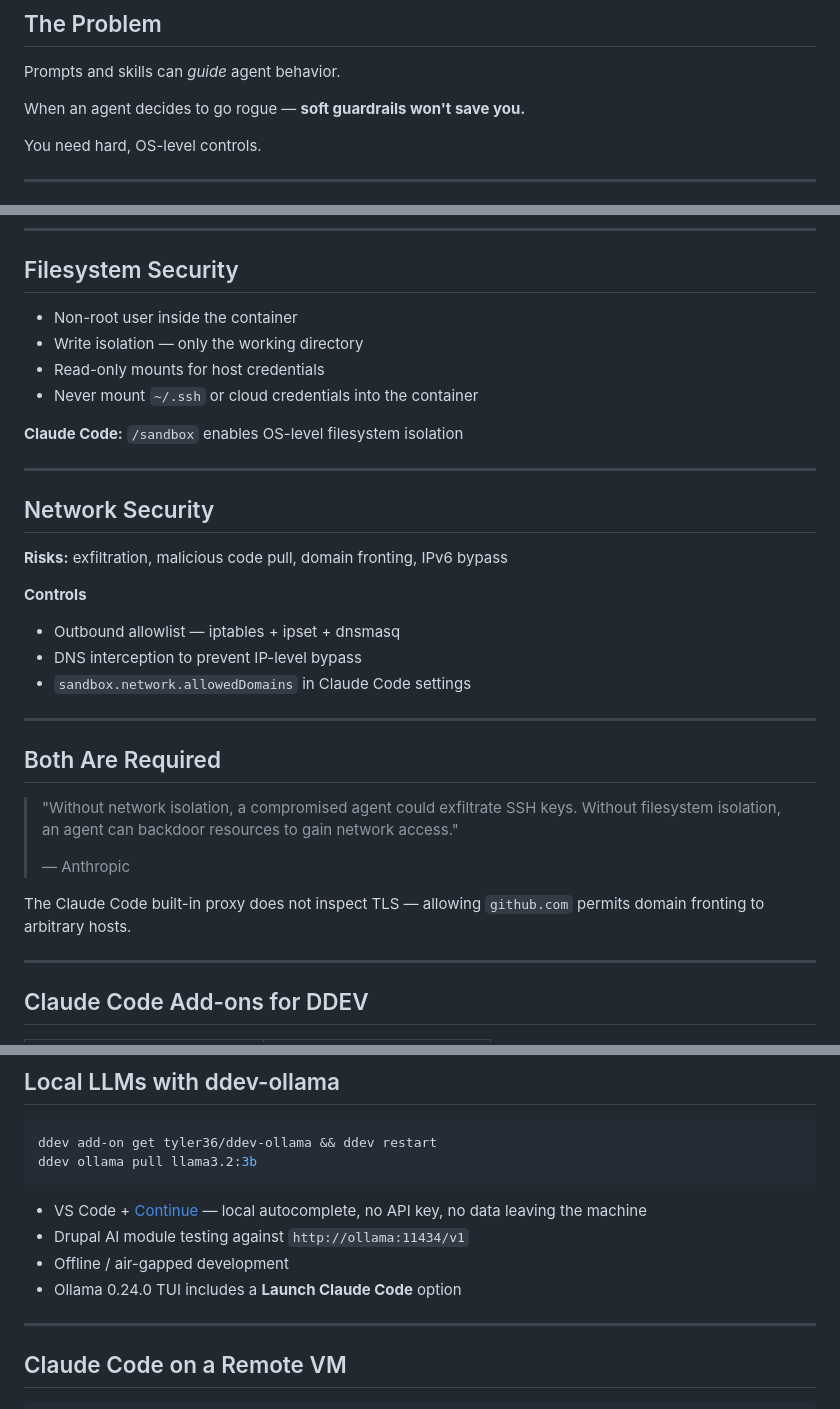
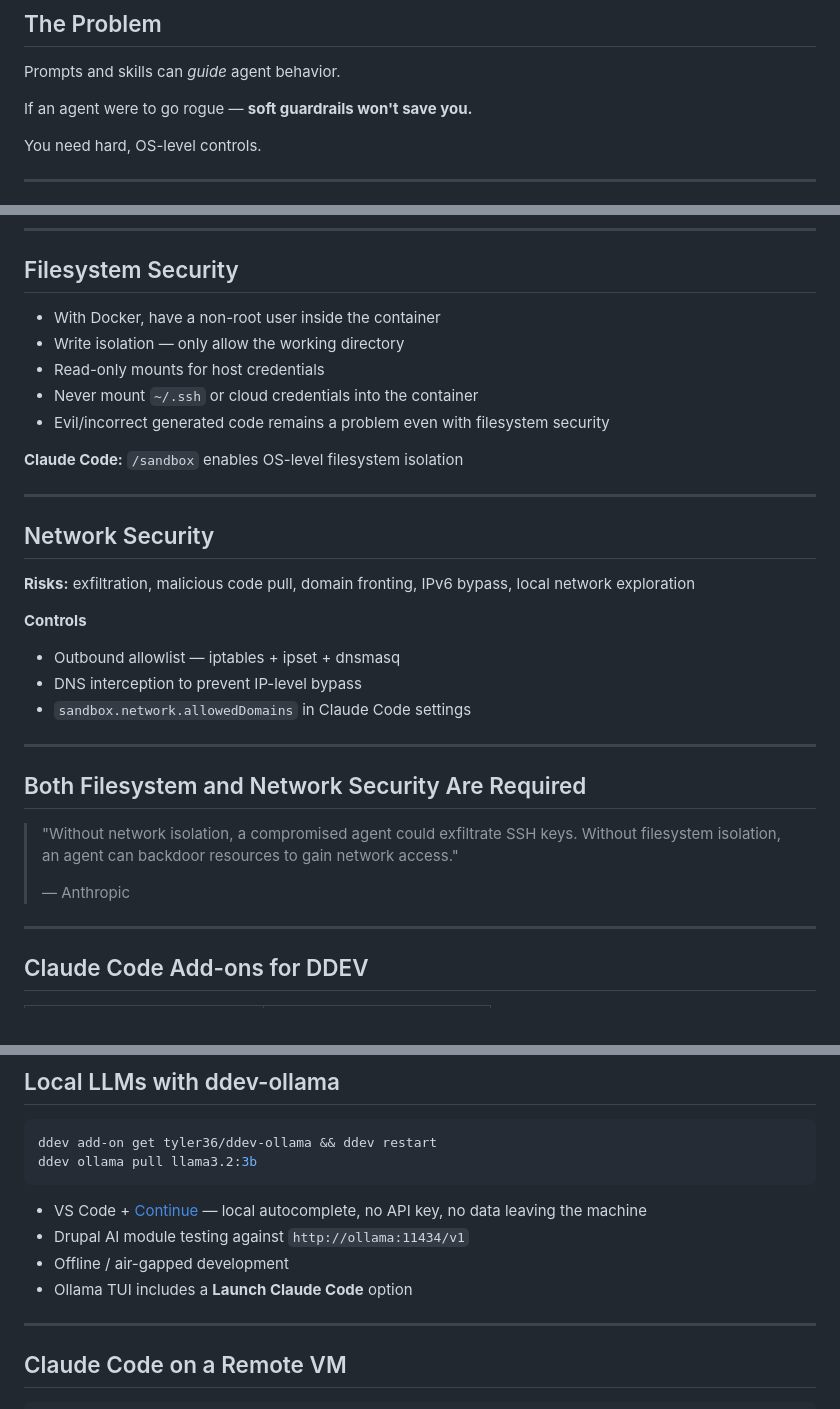
Before and after one commit to rfay/ai-security-notes, a Markdown page: slides/ai-security-notes.md, 3 parts joined by grey strips. Rendered like a GitHub page.

```diff
--- a/slides/ai-security-notes.md
+++ b/slides/ai-security-notes.md
@@ -11,7 +11,7 @@
 
 Prompts and skills can *guide* agent behavior.
 
-When an agent decides to go rogue — **soft guardrails won't save you.**
+If an agent were to go rogue — **soft guardrails won't save you.**
 
 You need hard, OS-level controls.
 
@@ -31,10 +31,11 @@ You need hard, OS-level controls.
 
 ## Filesystem Security
 
-* Non-root user inside the container
-* Write isolation — only the working directory
+* With Docker, have a non-root user inside the container
+* Write isolation — only allow the working directory
 * Read-only mounts for host credentials
 * Never mount `~/.ssh` or cloud credentials into the container
+* Evil/incorrect generated code remains a problem even with filesystem security
 
 **Claude Code:** `/sandbox` enables OS-level filesystem isolation
 
@@ -42,7 +43,7 @@ You need hard, OS-level controls.
 
 ## Network Security
 
-**Risks:** exfiltration, malicious code pull, domain fronting, IPv6 bypass
+**Risks:** exfiltration, malicious code pull, domain fronting, IPv6 bypass, local network exploration
 
 **Controls**
 * Outbound allowlist — iptables + ipset + dnsmasq
@@ -51,15 +52,12 @@ You need hard, OS-level controls.
 
 ---
 
-## Both Are Required
+## Both Filesystem and Network Security Are Required
 
 > "Without network isolation, a compromised agent could exfiltrate SSH keys.
 > Without filesystem isolation, an agent can backdoor resources to gain network access."
 >
 > — Anthropic
-
-The Claude Code built-in proxy does not inspect TLS —
-allowing `github.com` permits domain fronting to arbitrary hosts.
 
 ---
 
@@ -97,7 +95,7 @@ ddev ollama pull llama3.2:3b
 * VS Code + [Continue](https://www.continue.dev/) — local autocomplete, no API key, no data leaving the machine
 * Drupal AI module testing against `http://ollama:11434/v1`
 * Offline / air-gapped development
-* Ollama 0.24.0 TUI includes a **Launch Claude Code** option
+* Ollama TUI includes a **Launch Claude Code** option
 
 ---
 
```
